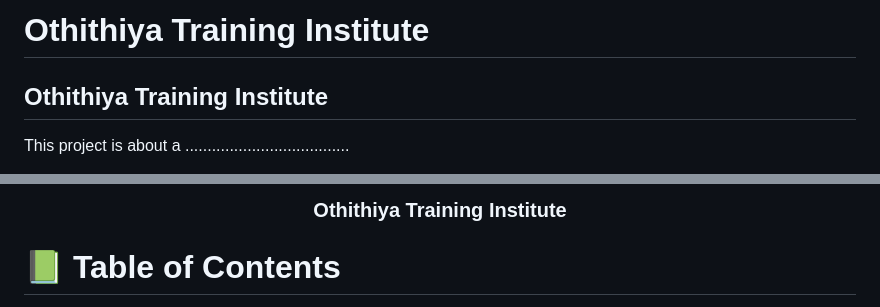
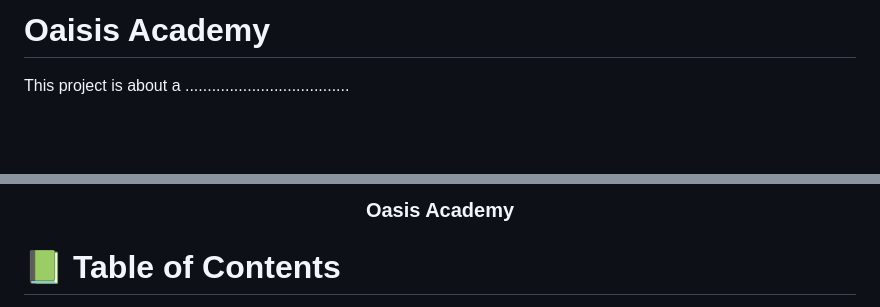
Before and after one commit to Lucas-Erkana/Learning_Management_System, a Markdown page: README.md, 2 parts joined by grey strips. GitHub-like rendering; blank space fills up the shorter version.

```diff
--- a/README.md
+++ b/README.md
@@ -1,8 +1,7 @@
-# Othithiya Training Institute <!---Title of Project-->
+# Oaisis Academy <!---Title of Project-->
 <a name="readme-top"></a>
 
 
-## Othithiya Training Institute <!---Title of Project-->
 
 This project is about a .....................................
 
@@ -13,7 +12,7 @@ This project is about a .....................................
 
   <br/>
 
-  <h3><b>Othithiya Training Institute</b></h3>
+  <h3><b>Oasis Academy</b></h3>
 
 </div>
 
```
Also changed, not shown: other parts of README.md (+1 -1 lines).
